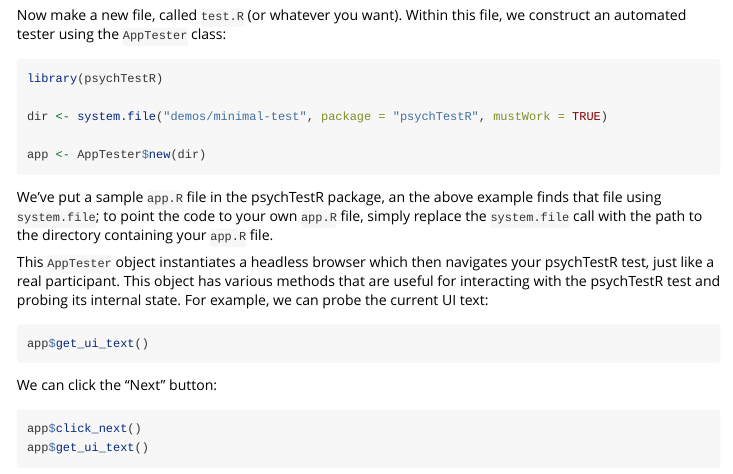
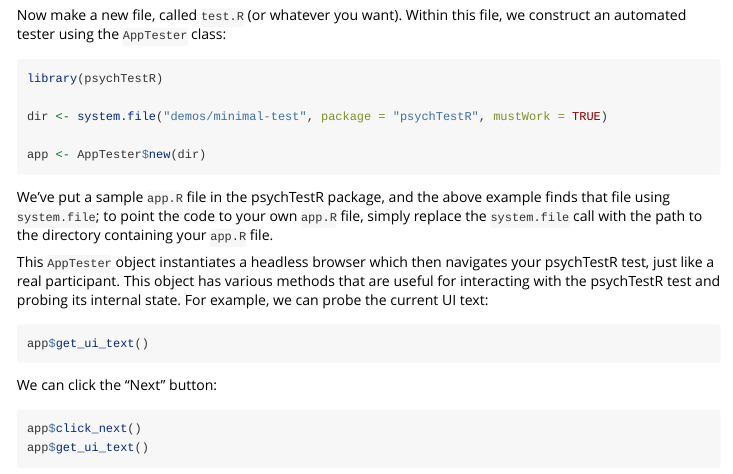
Before and after one commit to pmcharrison/psychTestR, an R Markdown document (vignettes/d-automated-testing.Rmd): the page in a window 1100 px wide, from 550 px down. Rendered offline with R 4.5, knitr and Pandoc, with nearby package versions; the code chunks are not run, so their results and figures are left out.

Commit message:
Fix typos (#71)
Fixes some typos in the documentation.

Authored-by: Frank Höger <frank.hoeger@mirsem.org>

````diff
--- a/vignettes/d-automated-testing.Rmd
+++ b/vignettes/d-automated-testing.Rmd
@@ -55,7 +55,7 @@ app <- AppTester$new(dir)
 ```
 
 We've put a sample `app.R` file in the psychTestR package,
-an  the above example finds that file using `system.file`;
+and  the above example finds that file using `system.file`;
 to point the code to your own `app.R` file, simply replace
 the `system.file` call with the path to the directory containing your
 `app.R` file.
````
Also changed, not shown: R/test-elements.R (+3 -3 lines).
